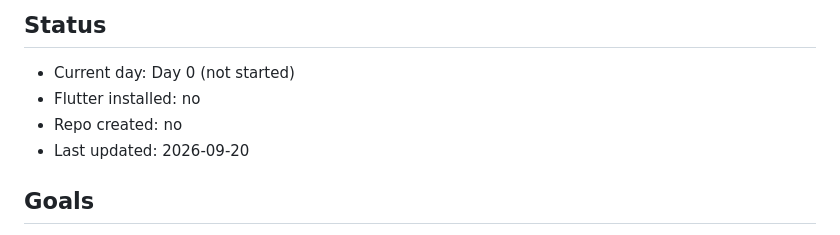
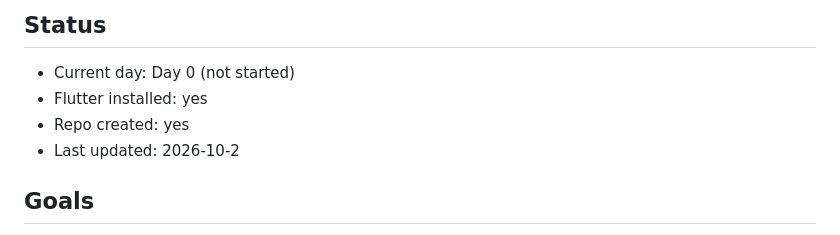
Before and after one commit to Ianbp3/Proyecto-Tortuguita, a Markdown page: README.md, the part around the change. Rendered like a GitHub page.

Commit message:
Update project status in README
Updated project status to reflect Flutter installation and repository creation.

```diff
--- a/README.md
+++ b/README.md
@@ -6,9 +6,9 @@ A turtle-themed weather app built with Flutter. Goal: publish an Android version
 
 ## Status
 - Current day: Day 0 (not started)
-- Flutter installed: no
-- Repo created: no
-- Last updated: 2026-09-20
+- Flutter installed: yes
+- Repo created: yes
+- Last updated: 2026-10-2
 
 ## Goals
 1. Working weather app: current conditions, hourly, 7-day forecast, city search, device location, favorites, unit toggle.
```
